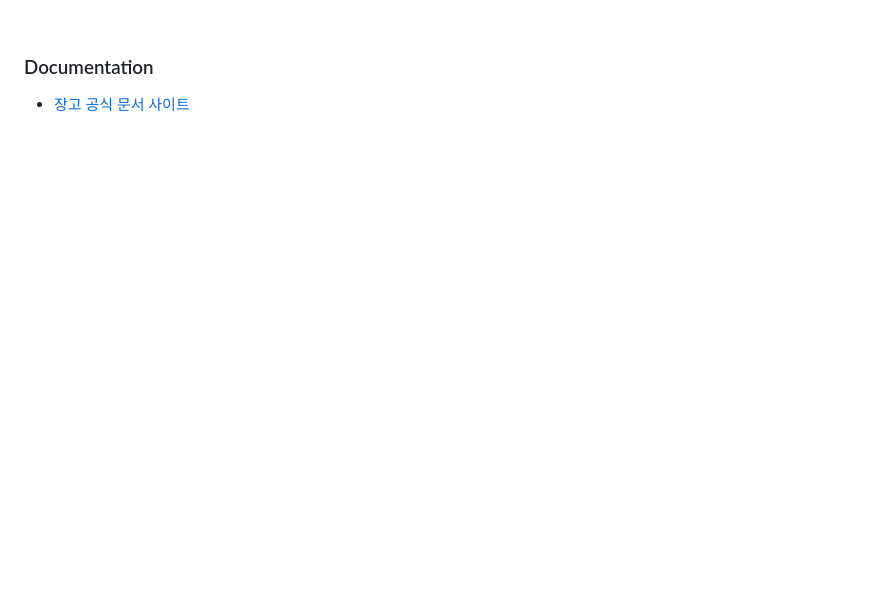
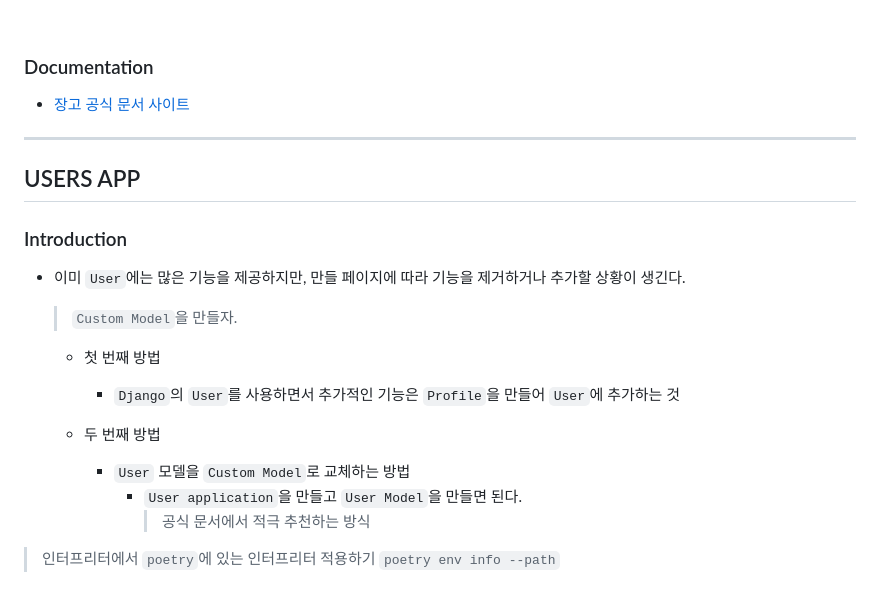
Before and after one commit to siggu/airbnb-clone, a Markdown page: backend/README.md, the part around the change. Rendered like a GitHub page; blank space fills up the shorter version.

Commit message:
Introduction

```diff
--- a/backend/README.md
+++ b/backend/README.md
@@ -351,3 +351,25 @@ python manage.py runserver  # 서버 실행
 ### Documentation
 
 - [장고 공식 문서 사이트](https://docs.djangoproject.com/en/5.0/)
+
+---
+
+## USERS APP
+
+### Introduction
+
+- 이미 `User`에는 많은 기능을 제공하지만, 만들 페이지에 따라 기능을 제거하거나 추가할 상황이 생긴다.
+
+  > `Custom Model`을 만들자.
+
+  - 첫 번째 방법
+
+    - `Django`의 `User`를 사용하면서 추가적인 기능은 `Profile`을 만들어 `User`에 추가하는 것
+
+  - 두 번째 방법
+    - `User` 모델을 `Custom Model`로 교체하는 방법
+      - `User application`을 만들고 `User Model`을 만들면 된다.
+        > 공식 문서에서 적극 추천하는 방식
+
+> 인터프리터에서 `poetry`에 있는 인터프리터 적용하기
+> `poetry env info --path`
```
